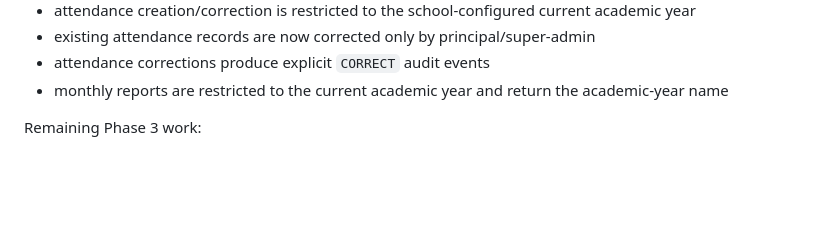
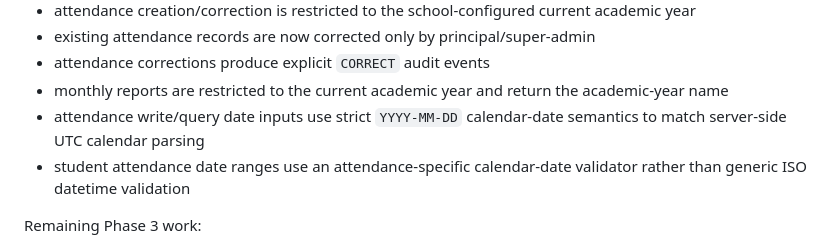
Before and after one commit to araj3539/school-erp, a Markdown page: memory.md, the part around one of its changes. Drawn GitHub-style; blank space fills up the shorter version.

Commit message:
docs(attendance): record calendar-date contract

```diff
--- a/memory.md
+++ b/memory.md
@@ -256,6 +256,8 @@ Current attendance behavior:
 - existing attendance records are now corrected only by principal/super-admin
 - attendance corrections produce explicit `CORRECT` audit events
 - monthly reports are restricted to the current academic year and return the academic-year name
+- attendance write/query date inputs use strict `YYYY-MM-DD` calendar-date semantics to match server-side UTC calendar parsing
+- student attendance date ranges use an attendance-specific calendar-date validator rather than generic ISO datetime validation
 
 Remaining Phase 3 work:
 - explicit E2E coverage for teacher correction denial and principal correction success
```
Also changed, not shown: other parts of memory.md (+1 -1 lines).
